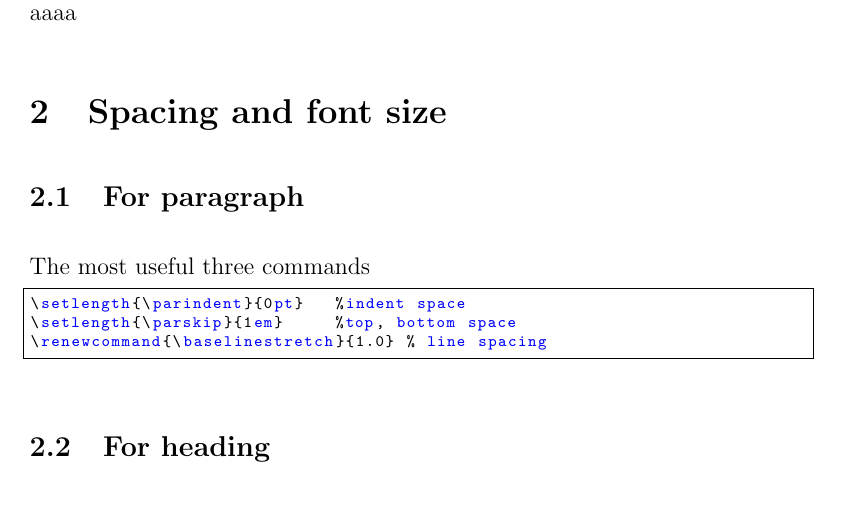
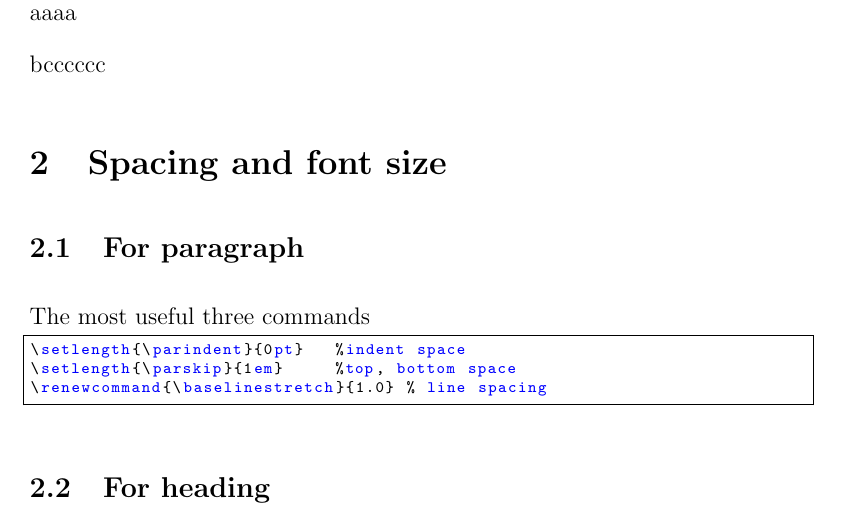
Before and after one commit to fangbowa/Latex_tools, a LaTeX document (latex_guides.tex): part of page 3 of 8, cut so that both start at the same text, the shorter picture padded with empty space. Compiled offline with pdfLaTeX.

Commit message:
Update latex_guides.tex

```diff
--- a/latex_guides.tex
+++ b/latex_guides.tex
@@ -52,6 +52,8 @@
 \newpage
 \section{Introduction}
 aaaa
+
+bcccccc
 \section{Spacing and font size}
 
 \subsection{For paragraph}
```
